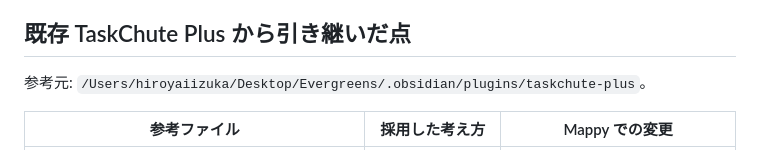
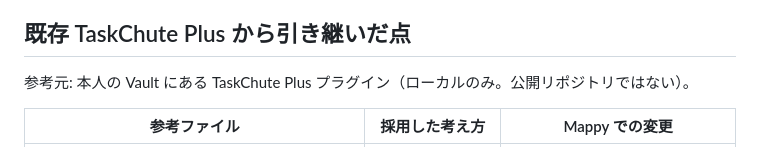
Before and after one commit to hiroyaiizuka/Mappy, a Markdown page: docs/harness.md, the part around the change. Drawn GitHub-style.

Commit message:
docs(harness): 参考元の個人パスを外す（public 化の前）
Co-Authored-By: Claude Opus 5 (1M context) <noreply@anthropic.com>

```diff
--- a/docs/harness.md
+++ b/docs/harness.md
@@ -33,7 +33,7 @@ Obsidian API 型は、現在の lint パッケージの peer dependency と初
 
 ## 既存 TaskChute Plus から引き継いだ点
 
-参考元: `/Users/hiroyaiizuka/Desktop/Evergreens/.obsidian/plugins/taskchute-plus`。
+参考元: 本人の Vault にある TaskChute Plus プラグイン（ローカルのみ。公開リポジトリではない）。
 
 | 参考ファイル | 採用した考え方 | Mappy での変更 |
 | --- | --- | --- |
```
